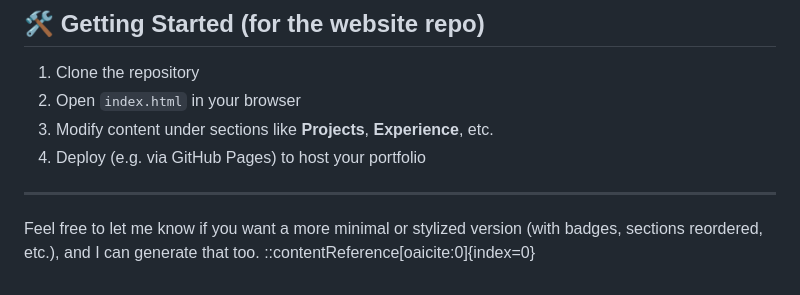
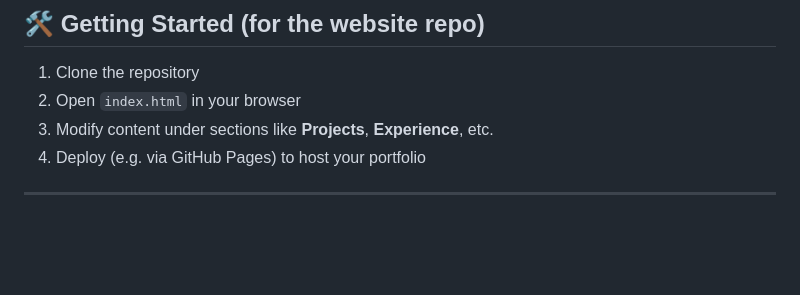
Before and after one commit to Yash-Yagnik/Website, a Markdown page: README.md, the part around the change. GitHub-like rendering; blank space fills up the shorter version.

```diff
--- a/README.md
+++ b/README.md
@@ -76,6 +76,3 @@ Here are a few of the key projects detailed on the site (demos coming soon):
 4. Deploy (e.g. via GitHub Pages) to host your portfolio
 
 ---
-
-Feel free to let me know if you want a more minimal or stylized version (with badges, sections reordered, etc.), and I can generate that too.
-::contentReference[oaicite:0]{index=0}
```
